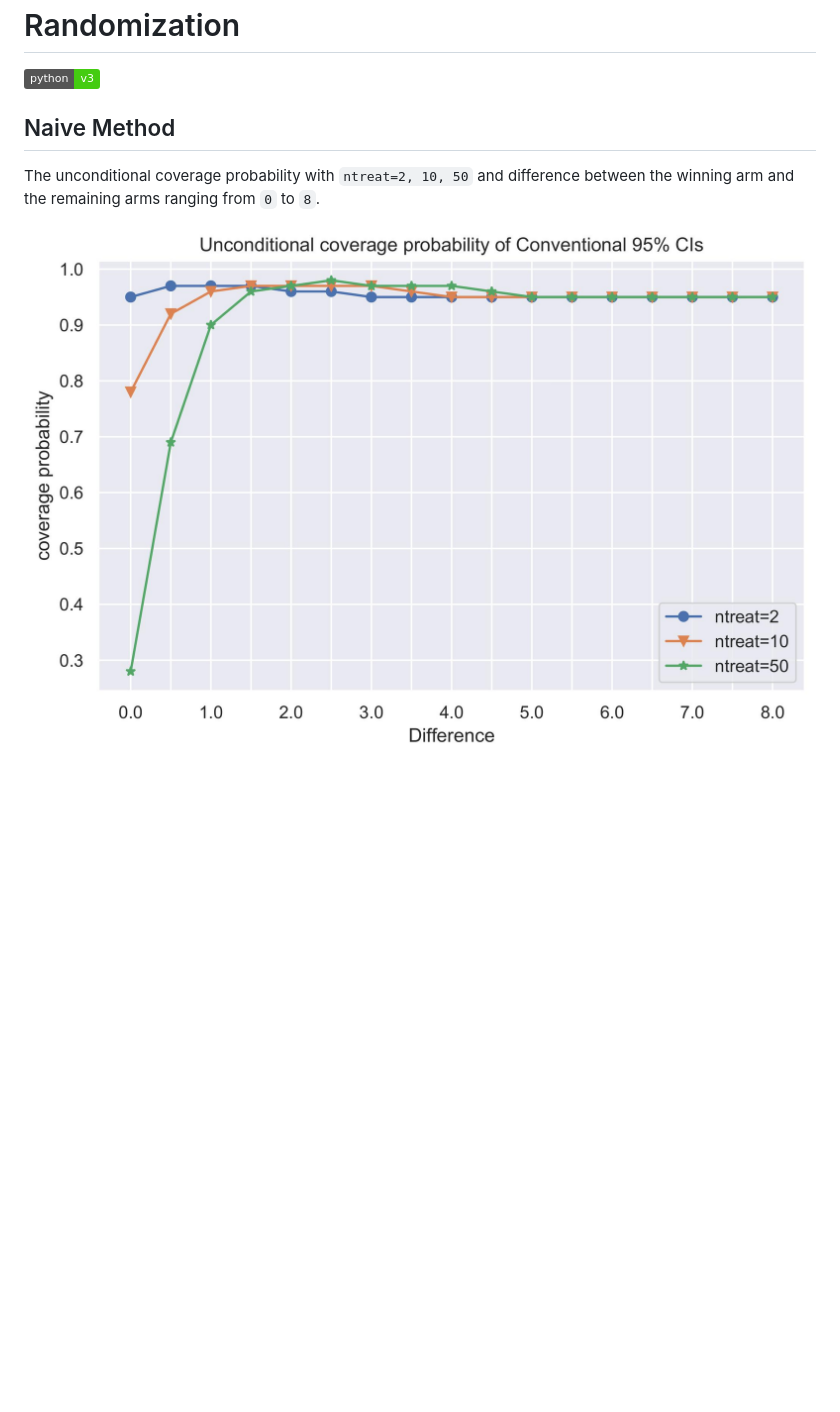
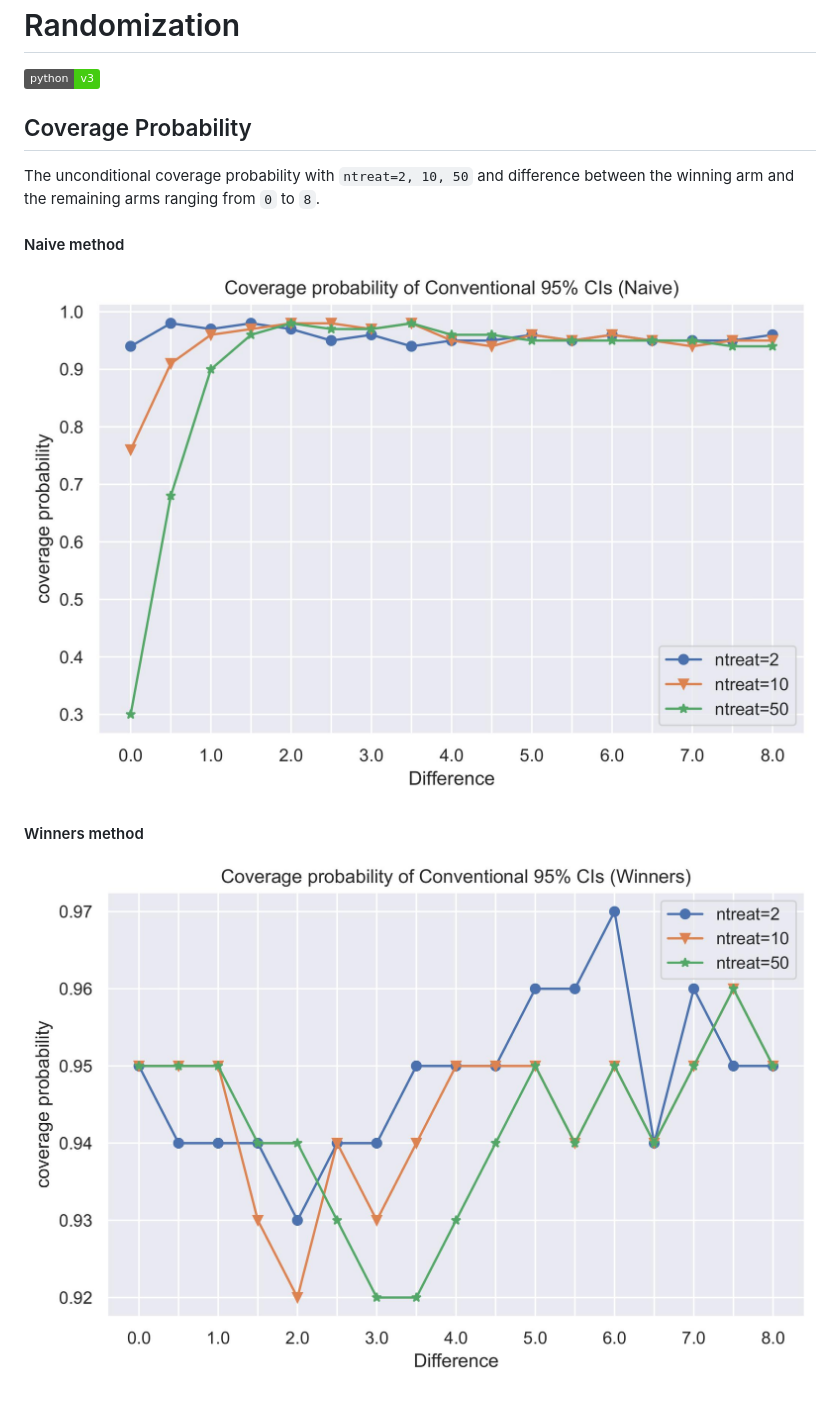
Before and after one commit to JerryLiuMY/Winners, a Markdown page: README.md, the part around the change. Rendered like a GitHub page; pictures changed too: __resources__/naive.jpg, __resources__/winners.jpg (added); badges without logos; blank space fills up the shorter version.

```diff
--- a/README.md
+++ b/README.md
@@ -4,7 +4,11 @@
     <img src="https://img.shields.io/badge/python-v3-brightgreen.svg" alt="python"></a> &nbsp;
 </p>
 
-## Naive Method
+## Coverage Probability
 The unconditional coverage probability with `ntreat=2, 10, 50` and difference between the winning arm and the remaining arms ranging from `0` to `8`.
 
+#### Naive method
 ![alt text](./__resources__/naive.jpg?raw=true "Title")
+
+#### Winners method
+![alt text](./__resources__/winners.jpg?raw=true "Title")
```
